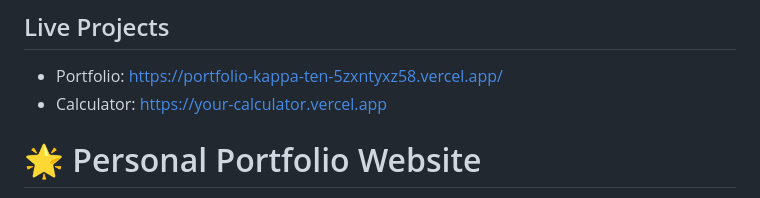
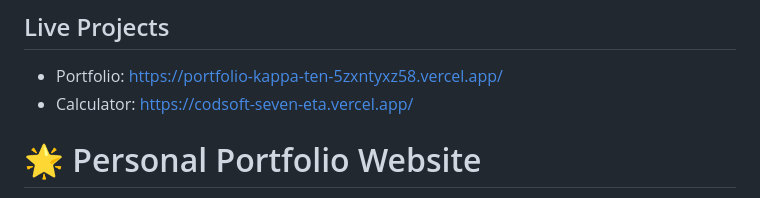
Before and after one commit to mohdsoheldev/CODSOFT, a Markdown page: README.md, the part around the change. Drawn GitHub-style.

Commit message:
Update Calculator project link in README

```diff
--- a/README.md
+++ b/README.md
@@ -1,7 +1,7 @@
 ## Live Projects
 
 - Portfolio: https://portfolio-kappa-ten-5zxntyxz58.vercel.app/
-- Calculator: https://your-calculator.vercel.app
+- Calculator: https://codsoft-seven-eta.vercel.app/
 
 # 🌟 Personal Portfolio Website
 
```
